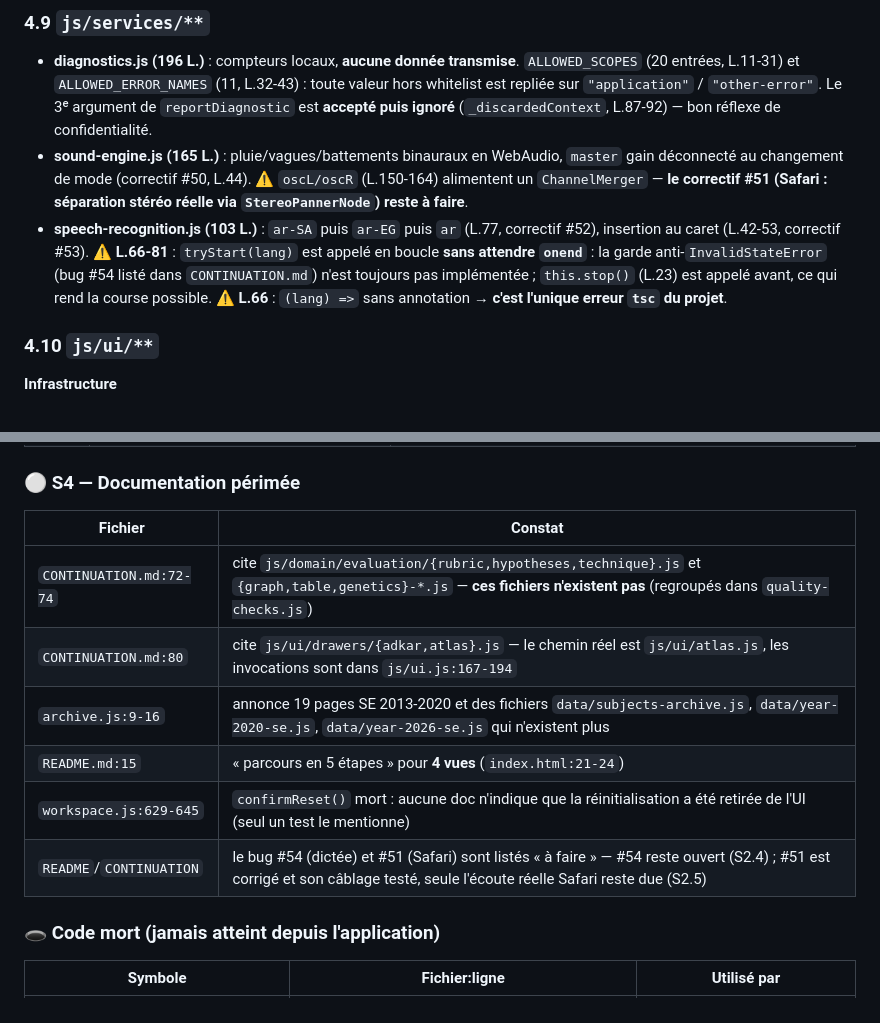
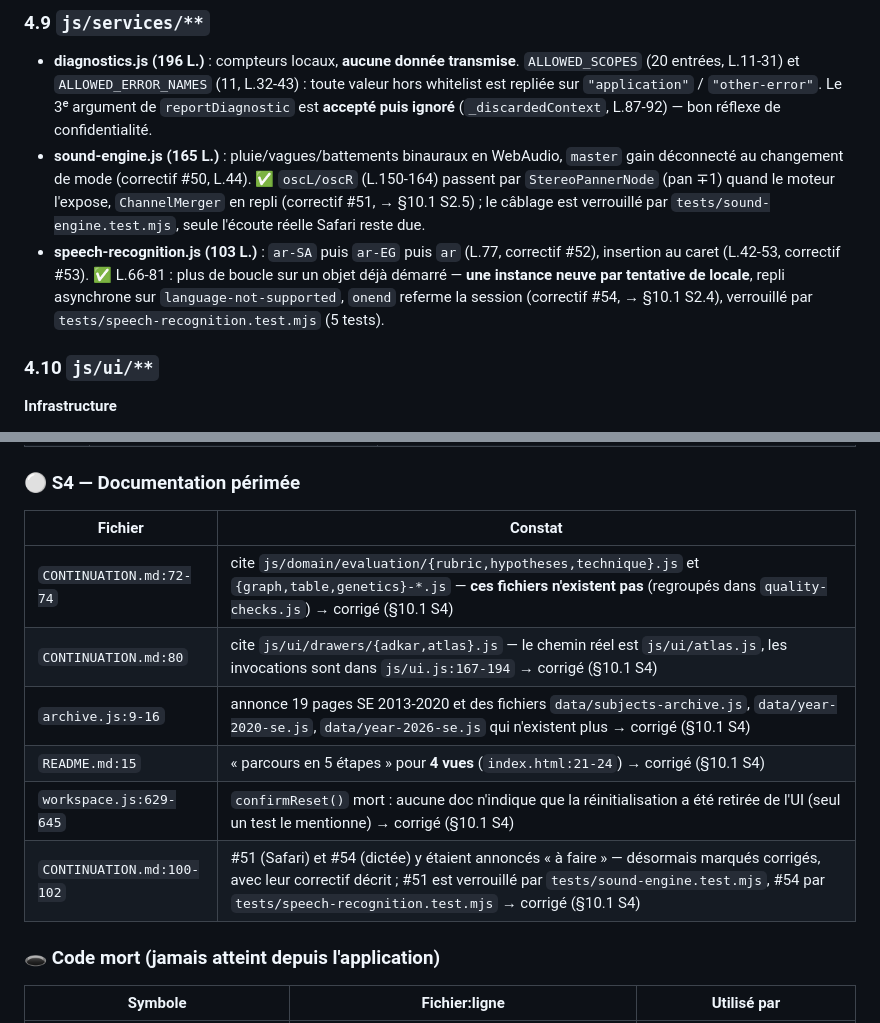
Before and after one commit to Allintelligence2024/Rebrique-sujet-BAC, a Markdown page: ANALYSE_LIGNE_PAR_LIGNE.md, 2 parts joined by grey strips. GitHub-like rendering.

```diff
--- a/ANALYSE_LIGNE_PAR_LIGNE.md
+++ b/ANALYSE_LIGNE_PAR_LIGNE.md
@@ -241,8 +241,8 @@ Score de placement des blocs : exact = 1, bon flux mauvais rang = 0,5, mauvais f
 ### 4.9 `js/services/**`
 
 - **diagnostics.js (196 L.)** : compteurs locaux, **aucune donnée transmise**. `ALLOWED_SCOPES` (20 entrées, L.11-31) et `ALLOWED_ERROR_NAMES` (11, L.32-43) : toute valeur hors whitelist est repliée sur `"application"` / `"other-error"`. Le 3ᵉ argument de `reportDiagnostic` est **accepté puis ignoré** (`_discardedContext`, L.87-92) — bon réflexe de confidentialité.
-- **sound-engine.js (165 L.)** : pluie/vagues/battements binauraux en WebAudio, `master` gain déconnecté au changement de mode (correctif #50, L.44). ⚠️ `oscL/oscR` (L.150-164) alimentent un `ChannelMerger` — **le correctif #51 (Safari : séparation stéréo réelle via `StereoPannerNode`) reste à faire**.
-- **speech-recognition.js (103 L.)** : `ar-SA` puis `ar-EG` puis `ar` (L.77, correctif #52), insertion au caret (L.42-53, correctif #53). ⚠️ **L.66-81** : `tryStart(lang)` est appelé en boucle **sans attendre `onend`** : la garde anti-`InvalidStateError` (bug #54 listé dans `CONTINUATION.md`) n'est toujours pas implémentée ; `this.stop()` (L.23) est appelé avant, ce qui rend la course possible. ⚠️ **L.66** : `(lang) =>` sans annotation → **c'est l'unique erreur `tsc` du projet**.
+- **sound-engine.js (165 L.)** : pluie/vagues/battements binauraux en WebAudio, `master` gain déconnecté au changement de mode (correctif #50, L.44). ✅ `oscL/oscR` (L.150-164) passent par `StereoPannerNode` (pan ∓1) quand le moteur l'expose, `ChannelMerger` en repli (correctif #51, → §10.1 S2.5) ; le câblage est verrouillé par `tests/sound-engine.test.mjs`, seule l'écoute réelle Safari reste due.
+- **speech-recognition.js (103 L.)** : `ar-SA` puis `ar-EG` puis `ar` (L.77, correctif #52), insertion au caret (L.42-53, correctif #53). ✅ L.66-81 : plus de boucle sur un objet déjà démarré — **une instance neuve par tentative de locale**, repli asynchrone sur `language-not-supported`, `onend` referme la session (correctif #54, → §10.1 S2.4), verrouillé par `tests/speech-recognition.test.mjs` (5 tests).
 
 ### 4.10 `js/ui/**`
 
@@ -440,14 +440,14 @@ Score de placement des blocs : exact = 1, bon flux mauvais rang = 0,5, mauvais f
 
 ### ⚪ S4 — Documentation périmée
 
-| Fichier                 | Constat                                                                                                                                                                     |
-| ----------------------- | --------------------------------------------------------------------------------------------------------------------------------------------------------------------------- |
-| `CONTINUATION.md:72-74` | cite `js/domain/evaluation/{rubric,hypotheses,technique}.js` et `{graph,table,genetics}-*.js` — **ces fichiers n'existent pas** (regroupés dans `quality-checks.js`)        |
-| `CONTINUATION.md:80`    | cite `js/ui/drawers/{adkar,atlas}.js` — le chemin réel est `js/ui/atlas.js`, les invocations sont dans `js/ui.js:167-194`                                                   |
-| `archive.js:9-16`       | annonce 19 pages SE 2013-2020 et des fichiers `data/subjects-archive.js`, `data/year-2020-se.js`, `data/year-2026-se.js` qui n'existent plus                                |
-| `README.md:15`          | « parcours en 5 étapes » pour **4 vues** (`index.html:21-24`)                                                                                                               |
-| `workspace.js:629-645`  | `confirmReset()` mort : aucune doc n'indique que la réinitialisation a été retirée de l'UI (seul un test le mentionne)                                                      |
-| `README`/`CONTINUATION` | le bug #54 (dictée) et #51 (Safari) sont listés « à faire » — #54 reste ouvert (S2.4) ; #51 est corrigé et son câblage testé, seule l'écoute réelle Safari reste due (S2.5) |
+| Fichier                   | Constat                                                                                                                                                                                                                                       |
+| ------------------------- | --------------------------------------------------------------------------------------------------------------------------------------------------------------------------------------------------------------------------------------------- |
+| `CONTINUATION.md:72-74`   | cite `js/domain/evaluation/{rubric,hypotheses,technique}.js` et `{graph,table,genetics}-*.js` — **ces fichiers n'existent pas** (regroupés dans `quality-checks.js`) → corrigé (§10.1 S4)                                                     |
+| `CONTINUATION.md:80`      | cite `js/ui/drawers/{adkar,atlas}.js` — le chemin réel est `js/ui/atlas.js`, les invocations sont dans `js/ui.js:167-194` → corrigé (§10.1 S4)                                                                                                |
+| `archive.js:9-16`         | annonce 19 pages SE 2013-2020 et des fichiers `data/subjects-archive.js`, `data/year-2020-se.js`, `data/year-2026-se.js` qui n'existent plus → corrigé (§10.1 S4)                                                                             |
+| `README.md:15`            | « parcours en 5 étapes » pour **4 vues** (`index.html:21-24`) → corrigé (§10.1 S4)                                                                                                                                                            |
+| `workspace.js:629-645`    | `confirmReset()` mort : aucune doc n'indique que la réinitialisation a été retirée de l'UI (seul un test le mentionne) → corrigé (§10.1 S4)                                                                                                   |
+| `CONTINUATION.md:100-102` | #51 (Safari) et #54 (dictée) y étaient annoncés « à faire » — désormais marqués corrigés, avec leur correctif décrit ; #51 est verrouillé par `tests/sound-engine.test.mjs`, #54 par `tests/speech-recognition.test.mjs` → corrigé (§10.1 S4) |
 
 ### 🕳️ Code mort (jamais atteint depuis l'application)
 
```
Also changed, not shown: other parts of ANALYSE_LIGNE_PAR_LIGNE.md (+27 -27 lines).
